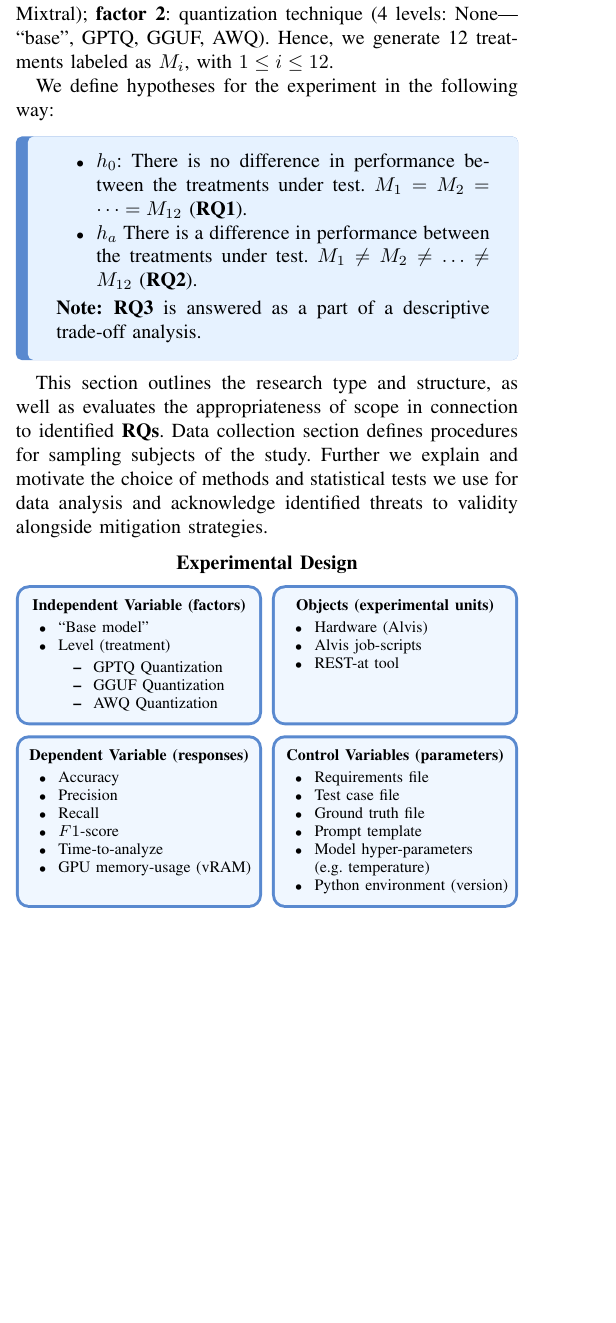
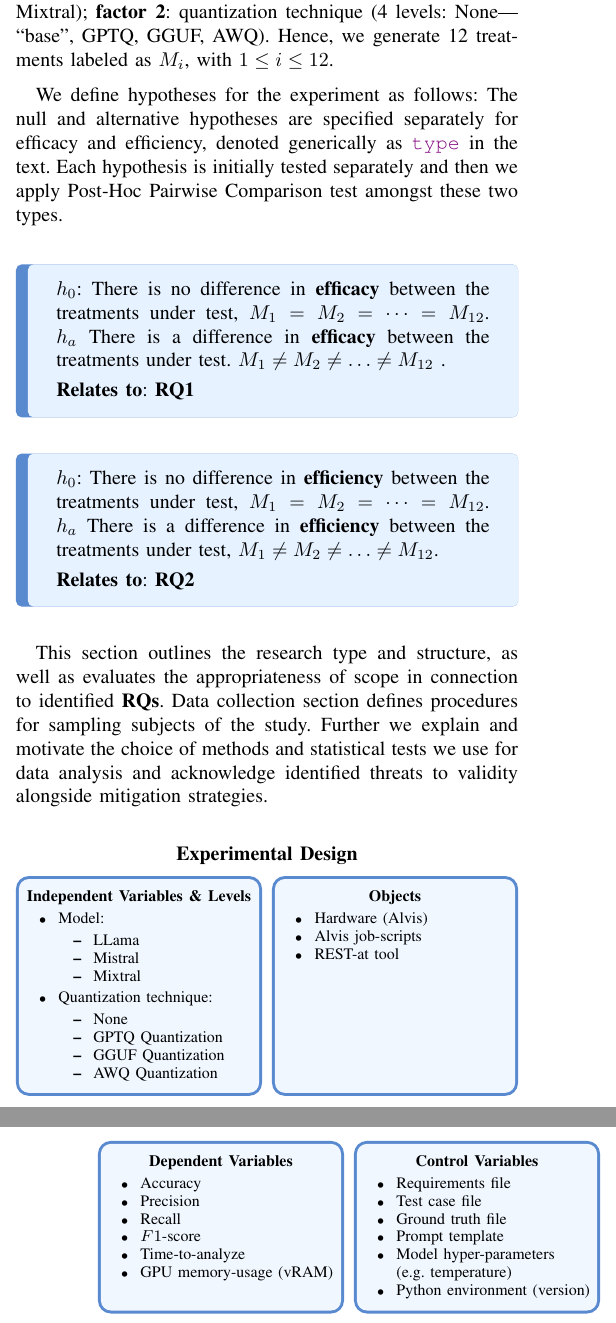
Before and after one commit to Q-REST-at/report, a LaTeX paper (main.tex): part of one column of page 3 of 5 before the commit and two parts of the columns of pages 3 and 4 of 5 after it, the two joined at a grey line, cut so that both start at the same text, the shorter picture padded with empty space. Compiled offline with pdfLaTeX.

Commit message:
Update on Overleaf.

```diff
--- a/main.tex
+++ b/main.tex
@@ -354,17 +354,35 @@ We consider \textbf{factor 1}: model (3 levels; LLama, Mistral, Mixtral);
 GGUF, AWQ). Hence, we generate 12 treatments labeled as $M_{i}$, with $1 \leq i
 \leq 12$.
 
-We define hypotheses for the experiment in the following way:
+\newcommand{\violetType}{\texttt{\textcolor{violet}{type}}}
+
+We define hypotheses for the experiment as follows: The null and alternative
+hypotheses are specified separately for efficacy and efficiency, denoted
+generically as \violetType\ in the text. Each hypothesis is initially tested
+separately and then we apply Post-Hoc Pairwise Comparison test amongst these two
+types.
+
 \begin{RQBox}
-    \begin{itemize}
-        \item $h_{0}$: There is no difference in performance between the treatments under test. $M_{1} = M_{2} = \dots = M_{12}$ (\textbf{RQ1}).
-        \item $h_{a}$ There is a difference in performance between the treatments under test. $M_{1} \neq M_{2} \neq \dots \neq M_{12}$ (\textbf{RQ2}).
-    \end{itemize}
+    $h_{0}$: There is no difference in \textbf{efficacy} between the treatments under
+    test, $M_{1} = M_{2} = \dots = M_{12}$.
+    $h_{a}$ There is a difference in \textbf{efficacy} between the treatments under test.
+    $M_{1} \neq M_{2} \neq \dots \neq M_{12}$ .
 
-    \textbf{Note: RQ3} is answered as a part of a descriptive trade-off
-    analysis.
+    \vspace{0.3em}
+    \textbf{Relates to}: \textbf{RQ1}
+    %\textbf{Note: RQ3} is answered as a part of a descriptive trade-off analysis.
 \end{RQBox}
 
+\begin{RQBox}
+    $h_{0}$: There is no difference in \textbf{efficiency} between the treatments under
+    test, $M_{1} = M_{2} = \dots = M_{12}$.
+    $h_{a}$ There is a difference in \textbf{efficiency} between the treatments
+    under test, $M_{1} \neq M_{2} \neq \dots \neq M_{12}$.
+
+    \vspace{0.3em}
+    \textbf{Relates to}: \textbf{RQ2}
+    %\textbf{Note: RQ3} is answered as a part of a descriptive trade-off analysis.
+\end{RQBox}
 
 % Added for A2 - Give a brief overview of the whole research method and the rest of the methodology section.
 This section outlines the research type and structure, as well as evaluates the
@@ -381,11 +399,17 @@ mitigation strategies.
     \begin{tcbraster}[raster columns=2, raster column skip=5pt, raster equal height=rows, raster row skip=5pt]
         \begin{roundedBox}
             \centering
-            \textbf{Independent Variable (factors)}
+            \textbf{Independent Variables \& Levels}
             \begin{itemize}
-                \item ``Base model''
-                \item Level (treatment)
+                \item Model:
                     \begin{itemize}
+                        \item LLama
+                        \item Mistral
+                        \item Mixtral
+                    \end{itemize}
+                \item Quantization technique:
+                    \begin{itemize}
+                        \item None
                         \item GPTQ Quantization
                         \item GGUF Quantization
                         \item AWQ Quantization % Activation-aware Weight Quantization
@@ -394,7 +418,7 @@ mitigation strategies.
         \end{roundedBox}
         \begin{roundedBox}
             \centering
-            \textbf{Objects (experimental units)}
+            \textbf{Objects}
             \begin{itemize}
                 \item Hardware (Alvis)
                 \item Alvis job-scripts
@@ -404,7 +428,7 @@ mitigation strategies.
         \end{roundedBox}
         \begin{roundedBox}
             \centering
-            \textbf{Dependent Variable (responses)}
+            \textbf{Dependent Variables}
             \begin{itemize}
                 \item Accuracy
                 \item Precision
@@ -416,7 +440,7 @@ mitigation strategies.
         \end{roundedBox}
         \begin{roundedBox}
             \centering
-            \textbf{Control Variables (parameters)}
+            \textbf{Control Variables}
             \begin{itemize}
                 \item Requirements file
                 \item Test case file
```
Also changed, not shown: main.tex (2 more changed lines).
